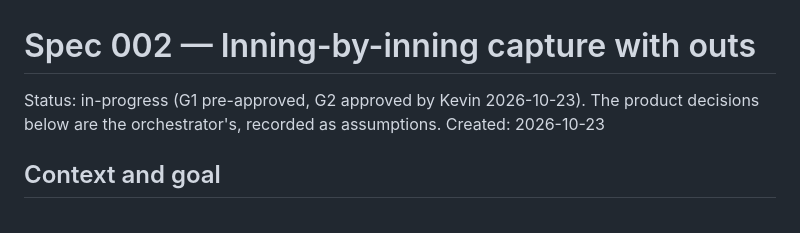
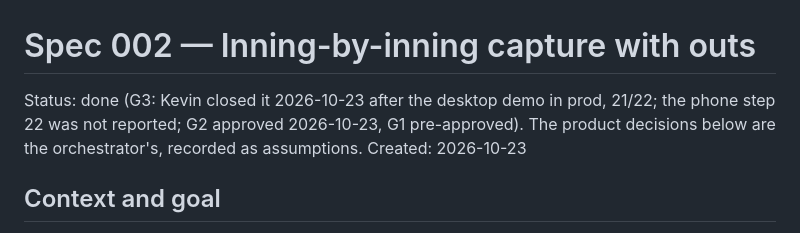
Before and after one commit to KevinPerez2701/softball-lineup, a Markdown page: specs/002-inning-capture/spec.md, the part around the change. GitHub-like rendering.

```diff
--- a/specs/002-inning-capture/spec.md
+++ b/specs/002-inning-capture/spec.md
@@ -1,6 +1,7 @@
 # Spec 002 — Inning-by-inning capture with outs
 
-Status: in-progress (G1 pre-approved, G2 approved by Kevin 2026-10-23). The product
+Status: done (G3: Kevin closed it 2026-10-23 after the desktop demo in prod, 21/22; the phone step 22 was not reported; G2 approved
+2026-10-23, G1 pre-approved). The product
 decisions below are the orchestrator's, recorded as assumptions.
 Created: 2026-10-23
 
```
Also changed, not shown: STATUS.md (+5 -12 lines), specs/002-inning-capture/tasks.md (+1 -1 lines).
